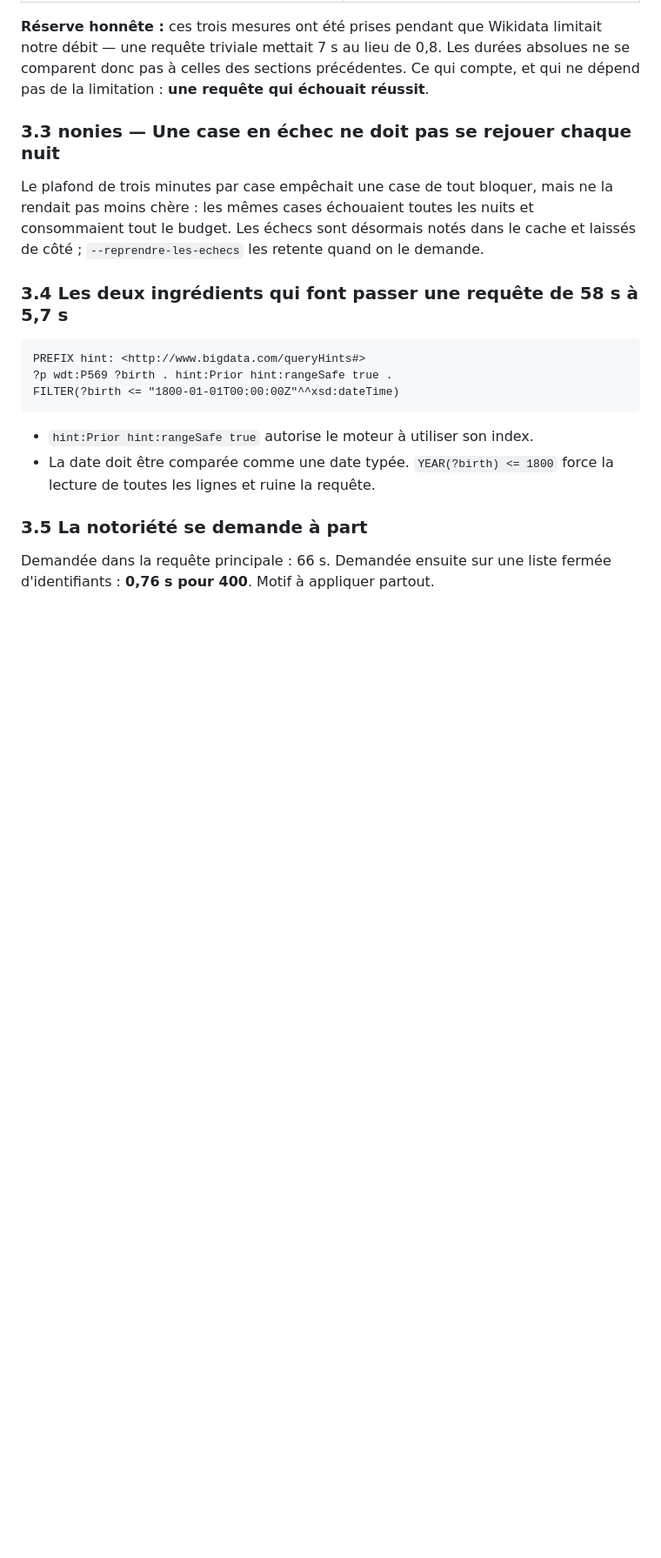
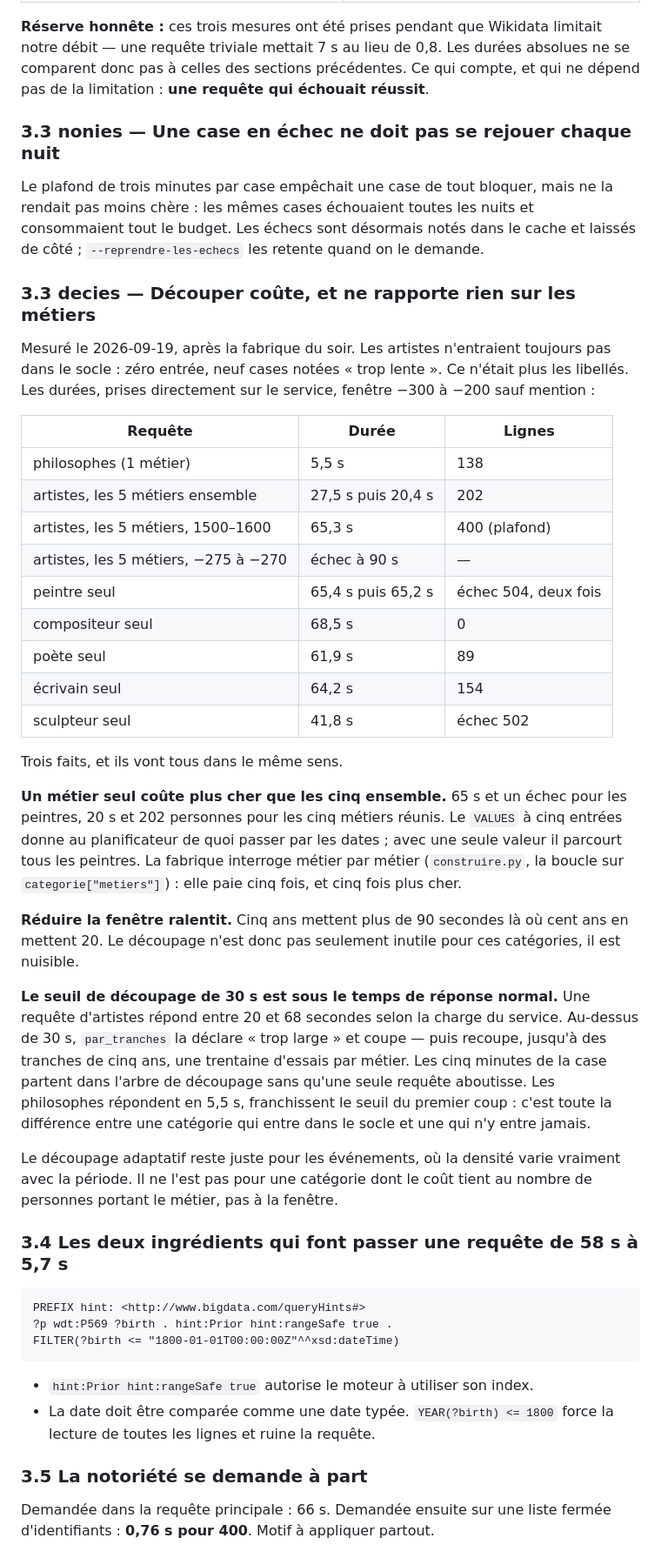
Before and after one commit to YESNO584/Coeval, a Markdown page: .claude/plan/coeval.md, the part around the change. Shown at 87% size. GitHub-like rendering; blank space fills up the shorter version.

Commit message:
Mesurer pourquoi les artistes n'entrent pas : le découpage, pas les métiers
Hier j'ai écrit que les catégories fondées sur le métier échouaient à cause
du service de libellés. C'était vrai pour les philosophes et les
scientifiques, qui sont passés de 46 et 22 entrées à 424 et 105. Ce ne
l'était pas pour les artistes : toujours zéro, et neuf cases sur neuf notées
trop lentes.

La mesure dit autre chose, et elle contredit deux choix du code.

Les cinq métiers d'artiste demandés ensemble répondent en 20 secondes et
ramènent 202 personnes. Le peintre seul met 65 secondes et échoue, deux fois
de suite. Un VALUES à cinq entrées laisse le planificateur passer par les
dates ; avec une seule valeur il parcourt tous les peintres. La fabrique
interroge métier par métier : elle paie cinq fois, et plus cher à chaque
fois.

Réduire la fenêtre ralentit. Cinq ans dépassent 90 secondes là où cent ans
en mettent 20. Le découpage n'est pas seulement inutile ici, il est nuisible.

Et le seuil qui le déclenche, trente secondes, est sous le temps de réponse
normal de ces requêtes. Elles sont donc toujours déclarées trop larges,
toujours coupées, jusqu'à des tranches de cinq ans — une trentaine d'essais
par métier. Les cinq minutes de la case partent dans l'arbre de découpage
sans qu'une seule requête aboutisse. Les philosophes répondent en 5,5
secondes et franchissent le seuil du premier coup : c'est toute la
différence entre une catégorie qui entre dans le socle et une qui n'y entre
jamais.

Seules les mesures sont écrites. Le correctif touche socle/construire.py et
socle/wikidata.py, c'est-à-dire du code produit, et il attend validation.

Co-Authored-By: Claude Opus 5 <noreply@anthropic.com>
Claude-Session: https://claude.ai/code/session_01ViHh86GXEbth3kx6mAV183

```diff
--- a/.claude/plan/coeval.md
+++ b/.claude/plan/coeval.md
@@ -209,6 +209,51 @@ Le plafond de trois minutes par case empêchait une case de tout bloquer, mais
 ne la rendait pas moins chère : les mêmes cases échouaient toutes les nuits et
 consommaient tout le budget. Les échecs sont désormais notés dans le cache et
 laissés de côté ; `--reprendre-les-echecs` les retente quand on le demande.
+
+### 3.3 decies — Découper coûte, et ne rapporte rien sur les métiers
+
+Mesuré le 2026-09-19, après la fabrique du soir. Les artistes n'entraient
+toujours pas dans le socle : zéro entrée, neuf cases notées « trop lente ».
+Ce n'était plus les libellés. Les durées, prises directement sur le service,
+fenêtre −300 à −200 sauf mention :
+
+| Requête | Durée | Lignes |
+|---|---|---|
+| philosophes (1 métier) | 5,5 s | 138 |
+| artistes, les 5 métiers ensemble | 27,5 s puis 20,4 s | 202 |
+| artistes, les 5 métiers, 1500–1600 | 65,3 s | 400 (plafond) |
+| artistes, les 5 métiers, −275 à −270 | échec à 90 s | — |
+| peintre seul | 65,4 s puis 65,2 s | échec 504, deux fois |
+| compositeur seul | 68,5 s | 0 |
+| poète seul | 61,9 s | 89 |
+| écrivain seul | 64,2 s | 154 |
+| sculpteur seul | 41,8 s | échec 502 |
+
+Trois faits, et ils vont tous dans le même sens.
+
+**Un métier seul coûte plus cher que les cinq ensemble.** 65 s et un échec
+pour les peintres, 20 s et 202 personnes pour les cinq métiers réunis. Le
+`VALUES` à cinq entrées donne au planificateur de quoi passer par les dates ;
+avec une seule valeur il parcourt tous les peintres. La fabrique interroge
+métier par métier (`construire.py`, la boucle sur `categorie["metiers"]`) :
+elle paie cinq fois, et cinq fois plus cher.
+
+**Réduire la fenêtre ralentit.** Cinq ans mettent plus de 90 secondes là où
+cent ans en mettent 20. Le découpage n'est donc pas seulement inutile pour ces
+catégories, il est nuisible.
+
+**Le seuil de découpage de 30 s est sous le temps de réponse normal.** Une
+requête d'artistes répond entre 20 et 68 secondes selon la charge du service.
+Au-dessus de 30 s, `par_tranches` la déclare « trop large » et coupe — puis
+recoupe, jusqu'à des tranches de cinq ans, une trentaine d'essais par métier.
+Les cinq minutes de la case partent dans l'arbre de découpage sans qu'une
+seule requête aboutisse. Les philosophes répondent en 5,5 s, franchissent le
+seuil du premier coup : c'est toute la différence entre une catégorie qui
+entre dans le socle et une qui n'y entre jamais.
+
+Le découpage adaptatif reste juste pour les événements, où la densité varie
+vraiment avec la période. Il ne l'est pas pour une catégorie dont le coût
+tient au nombre de personnes portant le métier, pas à la fenêtre.
 
 ### 3.4 Les deux ingrédients qui font passer une requête de 58 s à 5,7 s
 
```
